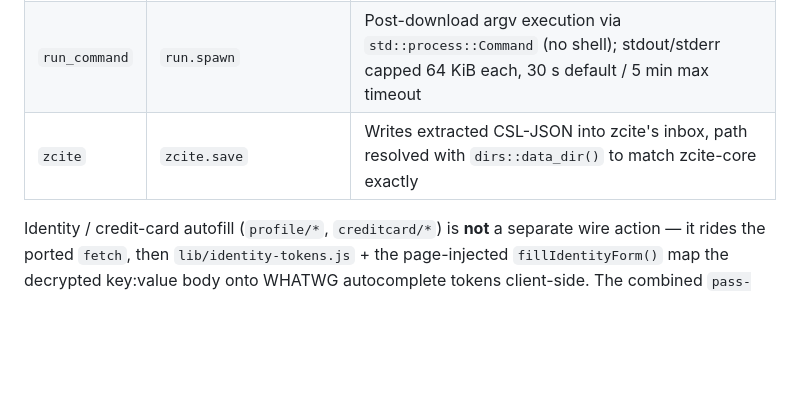
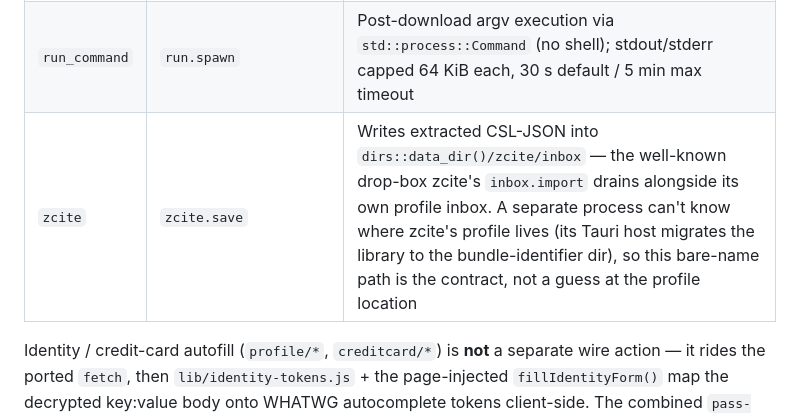
Before and after one commit to MenkeTechnologies/zpwrchrome, a Markdown page: README.md, the part around the change. Drawn GitHub-style; blank space fills up the shorter version.

Commit message:
README: state the zcite inbox contract precisely
The host writes to the bare-name <data_dir>/zcite/inbox because a separate
process cannot resolve zcite's profile — under Tauri the library migrates to
the bundle-identifier dir. zcite drains that well-known path alongside its
profile inbox; 'matches zcite-core exactly' described only the unmigrated
default and read as if the two always agreed.

```diff
--- a/README.md
+++ b/README.md
@@ -338,7 +338,7 @@ Every request is one native-messaging frame on stdin. `src/bin/zpwrchrome_host.r
 | `host` | `host.crawl` / `host.exec` | Filesystem crawl + program exec, delegated to `zwire_host::api` (see below) |
 | `gpg_unlock` | `pass.unlock` / `pass.lock` / `pass.status` | Enter the GPG passphrase from the browser instead of a terminal: decrypts one probe entry with `--pinentry-mode loopback --passphrase-fd 0`, which primes gpg-agent for its cache TTL so every later `--batch` decrypt works. `pass.lock` flushes the cache via `gpg-connect-agent reloadagent`; `pass.status` resolves the store's recipients from `.gpg-id` to encryption keygrips and asks the agent (`keyinfo --list`) which of them are cached, so the UI can show a lock state instead of discovering it by failing an op. Both locate `gpg-connect-agent` beside the resolved gpg (and through its symlink target) rather than on `$PATH`, which a browser-spawned host inherits empty of GnuPG |
 | `run_command` | `run.spawn` | Post-download argv execution via `std::process::Command` (no shell); stdout/stderr capped 64 KiB each, 30 s default / 5 min max timeout |
-| `zcite` | `zcite.save` | Writes extracted CSL-JSON into zcite's inbox, path resolved with `dirs::data_dir()` to match zcite-core exactly |
+| `zcite` | `zcite.save` | Writes extracted CSL-JSON into `dirs::data_dir()/zcite/inbox` — the well-known drop-box zcite's `inbox.import` drains alongside its own profile inbox. A separate process can't know where zcite's profile lives (its Tauri host migrates the library to the bundle-identifier dir), so this bare-name path is the contract, not a guess at the profile location |
 
 Identity / credit-card autofill (`profile/*`, `creditcard/*`) is **not** a separate wire action — it rides the ported `fetch`, then `lib/identity-tokens.js` + the page-injected `fillIdentityForm()` map the decrypted key:value body onto WHATWG autocomplete tokens client-side. The combined `pass-fill-identity` additionally reuses the login path: it host-matches an entry and injects the shared `fillLoginForm()` (username/password) on any host-match — the same gate as `pass-fill`, so 2-step username-first logins fill too — giving one keystroke over login + address + card.
 
```
